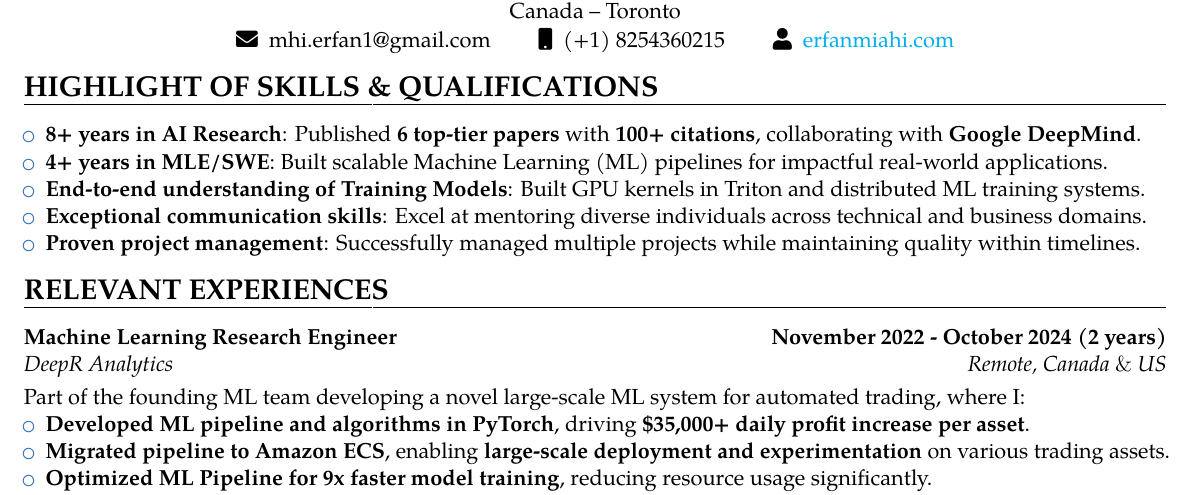
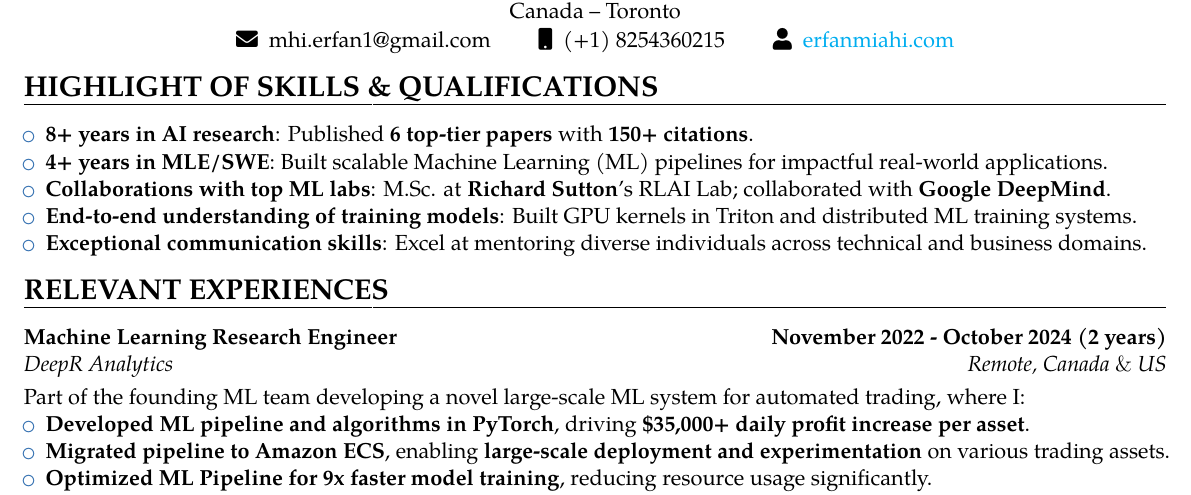
Before and after one commit to erfanMhi/2-page-CV, a LaTeX CV (main.tex, which reads sections/skills_highlight.tex): part of page 1 of 2, cut so that both start at the same text. Compiled offline with pdfLaTeX.

Commit message:
chore: refine skills highlight section with updated citations and new collaborations

```diff
--- a/sections/skills_highlight.tex
+++ b/sections/skills_highlight.tex
@@ -1,8 +1,9 @@
 \section{HIGHLIGHT OF SKILLS \& QUALIFICATIONS}
 \begin{itemize}
-    \item \textbf{8+ years in AI Research}: Published \textbf{6 top-tier papers} with \textbf{100+ citations}, collaborating with \textbf{Google DeepMind}.
+    \item \textbf{8+ years in AI research}: Published \textbf{6 top-tier papers} with \textbf{150+ citations}.
     \item \textbf{4+ years in MLE/SWE}: Built scalable Machine Learning (ML) pipelines for impactful real-world applications.
-    \item \textbf{End-to-end understanding of Training Models}: Built GPU kernels in Triton and distributed ML training systems.
+    \item \textbf{Collaborations with top ML labs}: M.Sc. at \textbf{Richard Sutton}'s RLAI Lab; collaborated with \textbf{Google DeepMind}.
+    \item \textbf{End-to-end understanding of training models}: Built GPU kernels in Triton and distributed ML training systems.
     \item \textbf{Exceptional communication skills}: Excel at mentoring diverse individuals across technical and business domains.
-    \item \textbf{Proven project management}: Successfully managed multiple projects while maintaining quality within timelines.
+    % \item \textbf{Proven project management}: Successfully managed multiple projects while maintaining quality within timelines.
 \end{itemize}
```
